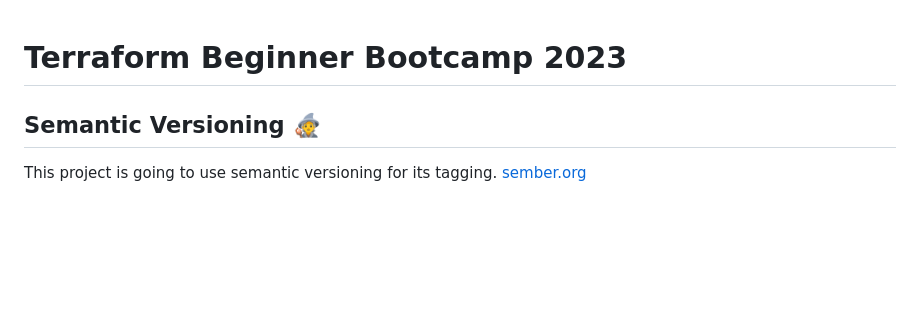
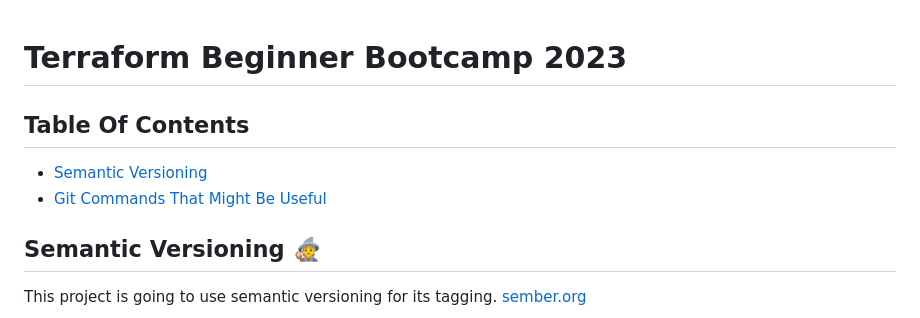
Before and after one commit to mkmacd/terraform-beginner-bootcamp-2023, a Markdown page: README.md, the part around the change. GitHub-like rendering; blank space fills up the shorter version.

Commit message:
Start of Table of contents

```diff
--- a/README.md
+++ b/README.md
@@ -1,4 +1,11 @@
 # Terraform Beginner Bootcamp 2023
+
+## Table Of Contents
+
+- [Semantic Versioning](#semantic-versioning)
+- [Git Commands That Might Be Useful](#gitcommandsthatmightbeuseful)
+
+
 
 ## Semantic Versioning :mage:
 
```
